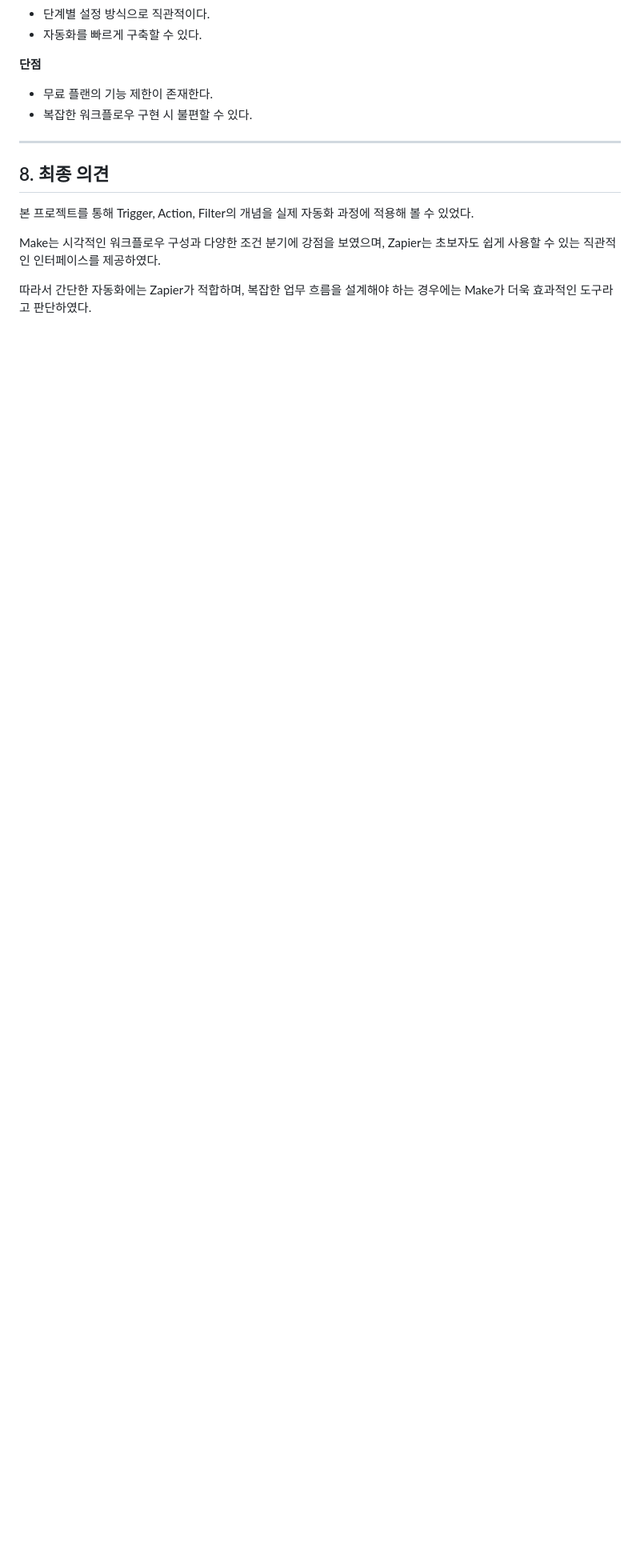
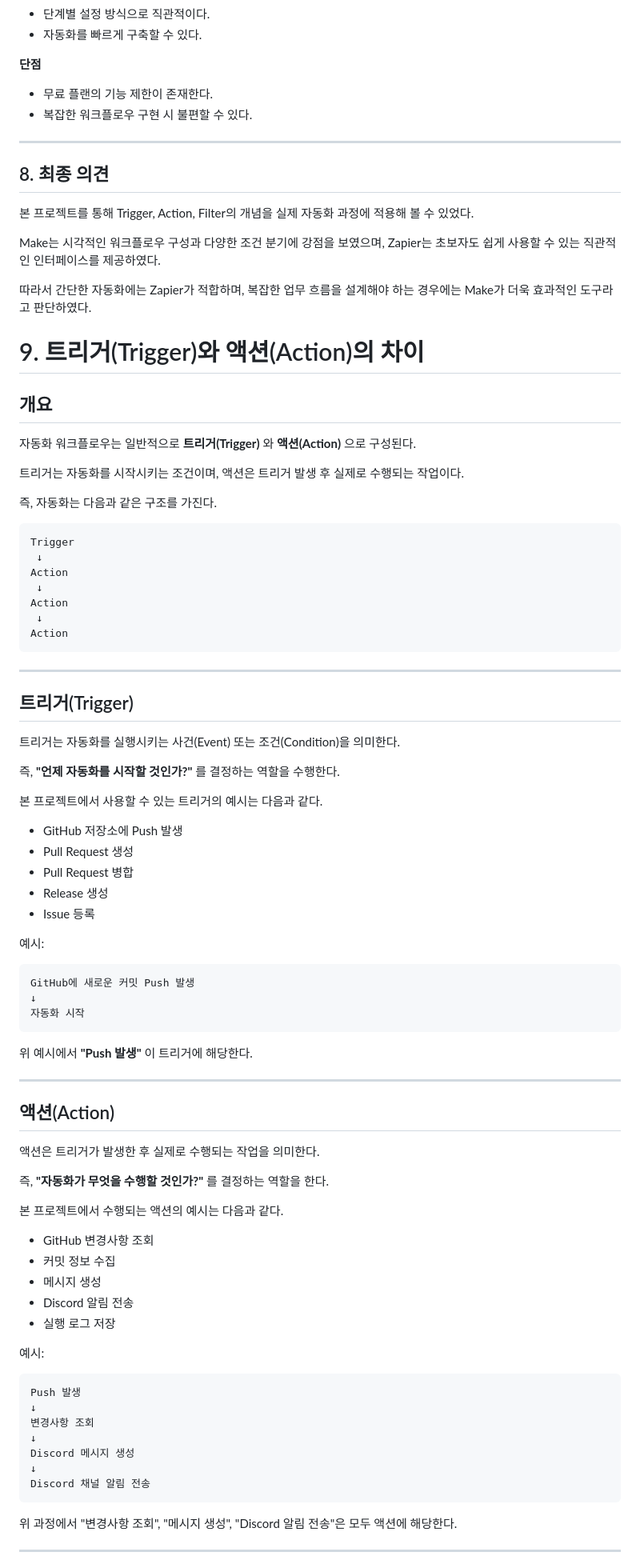
Before and after one commit to jes8765/ia-codyssey, a Markdown page: B1-3/프로젝트1_자동화도구비교구현.md, the part around one of its changes. Shown at 80% size. GitHub-like rendering; blank space fills up the shorter version.

````diff
--- a/B1-3/프로젝트1_자동화도구비교구현.md
+++ b/B1-3/프로젝트1_자동화도구비교구현.md
@@ -267,3 +267,82 @@ Google Form 응답 발생 시 자동화가 실행되도록 설정하였다.
 Make는 시각적인 워크플로우 구성과 다양한 조건 분기에 강점을 보였으며, Zapier는 초보자도 쉽게 사용할 수 있는 직관적인 인터페이스를 제공하였다.
 
 따라서 간단한 자동화에는 Zapier가 적합하며, 복잡한 업무 흐름을 설계해야 하는 경우에는 Make가 더욱 효과적인 도구라고 판단하였다.
+
+# 9. 트리거(Trigger)와 액션(Action)의 차이
+
+## 개요
+
+자동화 워크플로우는 일반적으로 **트리거(Trigger)** 와 **액션(Action)** 으로 구성된다.
+
+트리거는 자동화를 시작시키는 조건이며, 액션은 트리거 발생 후 실제로 수행되는 작업이다.
+
+즉, 자동화는 다음과 같은 구조를 가진다.
+
+```text
+Trigger
+ ↓
+Action
+ ↓
+Action
+ ↓
+Action
+```
+
+---
+
+## 트리거(Trigger)
+
+트리거는 자동화를 실행시키는 사건(Event) 또는 조건(Condition)을 의미한다.
+
+즉, **"언제 자동화를 시작할 것인가?"** 를 결정하는 역할을 수행한다.
+
+본 프로젝트에서 사용할 수 있는 트리거의 예시는 다음과 같다.
+
+* GitHub 저장소에 Push 발생
+* Pull Request 생성
+* Pull Request 병합
+* Release 생성
+* Issue 등록
+
+예시:
+
+```text
+GitHub에 새로운 커밋 Push 발생
+↓
+자동화 시작
+```
+
+위 예시에서 **"Push 발생"** 이 트리거에 해당한다.
+
+---
+
+## 액션(Action)
+
+액션은 트리거가 발생한 후 실제로 수행되는 작업을 의미한다.
+
+즉, **"자동화가 무엇을 수행할 것인가?"** 를 결정하는 역할을 한다.
+
+본 프로젝트에서 수행되는 액션의 예시는 다음과 같다.
+
+* GitHub 변경사항 조회
+* 커밋 정보 수집
+* 메시지 생성
+* Discord 알림 전송
+* 실행 로그 저장
+
+예시:
+
+```text
+Push 발생
+↓
+변경사항 조회
+↓
+Discord 메시지 생성
+↓
+Discord 채널 알림 전송
+```
+
+위 과정에서 "변경사항 조회", "메시지 생성", "Discord 알림 전송"은 모두 액션에 해당한다.
+
+---
+
````
Also changed, not shown: other parts of B1-3/프로젝트1_자동화도구비교구현.md (+53 -0 lines).
